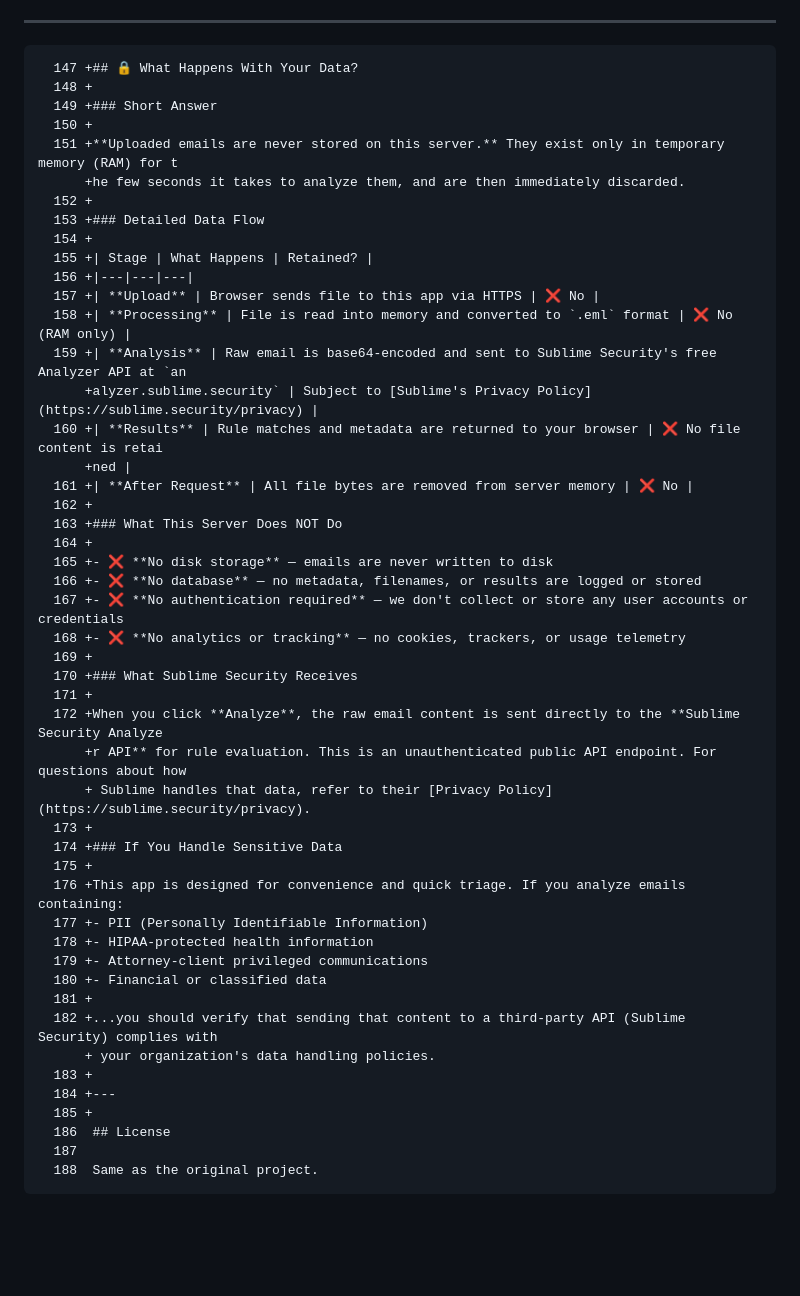
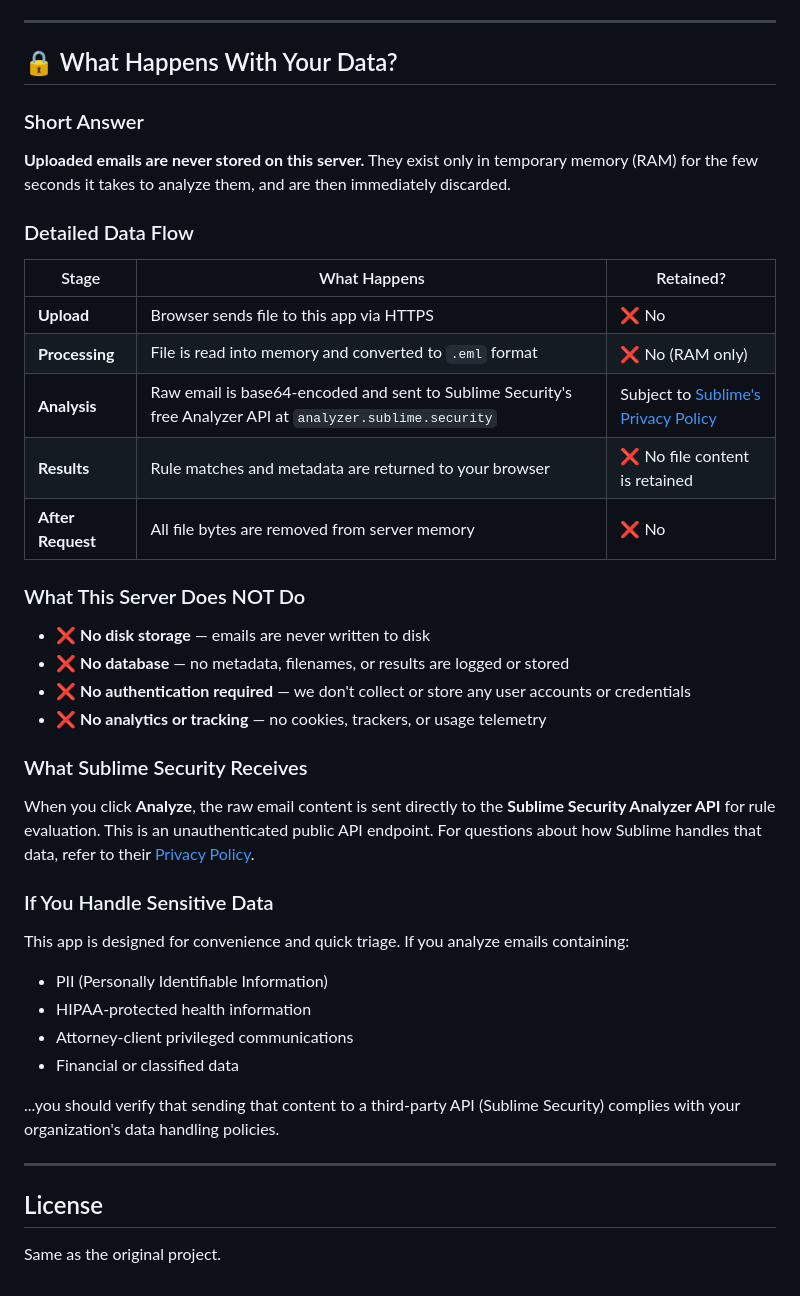
Before and after one commit to michaelkpeters/email-analyzer-web, a Markdown page: README.md, the part around the change. Rendered like a GitHub page; blank space fills up the shorter version.

```diff
--- a/README.md
+++ b/README.md
@@ -144,51 +144,45 @@ export PORT=8080
 
 ---
 
-      147 +## 🔒 What Happens With Your Data?
-      148 +
-      149 +### Short Answer
-      150 +
-      151 +**Uploaded emails are never stored on this server.** They exist only in temporary memory (RAM) for t
-          +he few seconds it takes to analyze them, and are then immediately discarded.
-      152 +
-      153 +### Detailed Data Flow
-      154 +
-      155 +| Stage | What Happens | Retained? |
-      156 +|---|---|---|
-      157 +| **Upload** | Browser sends file to this app via HTTPS | ❌ No |
-      158 +| **Processing** | File is read into memory and converted to `.eml` format | ❌ No (RAM only) |
-      159 +| **Analysis** | Raw email is base64-encoded and sent to Sublime Security's free Analyzer API at `an
-          +alyzer.sublime.security` | Subject to [Sublime's Privacy Policy](https://sublime.security/privacy) |
-      160 +| **Results** | Rule matches and metadata are returned to your browser | ❌ No file content is retai
-          +ned |
-      161 +| **After Request** | All file bytes are removed from server memory | ❌ No |
-      162 +
-      163 +### What This Server Does NOT Do
-      164 +
-      165 +- ❌ **No disk storage** — emails are never written to disk
-      166 +- ❌ **No database** — no metadata, filenames, or results are logged or stored
-      167 +- ❌ **No authentication required** — we don't collect or store any user accounts or credentials
-      168 +- ❌ **No analytics or tracking** — no cookies, trackers, or usage telemetry
-      169 +
-      170 +### What Sublime Security Receives
-      171 +
-      172 +When you click **Analyze**, the raw email content is sent directly to the **Sublime Security Analyze
-          +r API** for rule evaluation. This is an unauthenticated public API endpoint. For questions about how
-          + Sublime handles that data, refer to their [Privacy Policy](https://sublime.security/privacy).
-      173 +
-      174 +### If You Handle Sensitive Data
-      175 +
-      176 +This app is designed for convenience and quick triage. If you analyze emails containing:
-      177 +- PII (Personally Identifiable Information)
-      178 +- HIPAA-protected health information
-      179 +- Attorney-client privileged communications
-      180 +- Financial or classified data
-      181 +
-      182 +...you should verify that sending that content to a third-party API (Sublime Security) complies with
-          + your organization's data handling policies.
-      183 +
-      184 +---
-      185 +
-      186  ## License
-      187
-      188  Same as the original project.
+## 🔒 What Happens With Your Data?
+
+### Short Answer
+
+**Uploaded emails are never stored on this server.** They exist only in temporary memory (RAM) for the few seconds it takes to analyze them, and are then immediately discarded.
+
+### Detailed Data Flow
+
+| Stage | What Happens | Retained? |
+|---|---|---|
+| **Upload** | Browser sends file to this app via HTTPS | ❌ No |
+| **Processing** | File is read into memory and converted to `.eml` format | ❌ No (RAM only) |
+| **Analysis** | Raw email is base64-encoded and sent to Sublime Security's free Analyzer API at `analyzer.sublime.security` | Subject to [Sublime's Privacy Policy](https://sublime.security/privacy) |
+| **Results** | Rule matches and metadata are returned to your browser | ❌ No file content is retained |
+| **After Request** | All file bytes are removed from server memory | ❌ No |
+
+### What This Server Does NOT Do
+
+- ❌ **No disk storage** — emails are never written to disk
+- ❌ **No database** — no metadata, filenames, or results are logged or stored
+- ❌ **No authentication required** — we don't collect or store any user accounts or credentials
+- ❌ **No analytics or tracking** — no cookies, trackers, or usage telemetry
+
+### What Sublime Security Receives
+
+When you click **Analyze**, the raw email content is sent directly to the **Sublime Security Analyzer API** for rule evaluation. This is an unauthenticated public API endpoint. For questions about how Sublime handles that data, refer to their [Privacy Policy](https://sublime.security/privacy).
+
+### If You Handle Sensitive Data
+
+This app is designed for convenience and quick triage. If you analyze emails containing:
+- PII (Personally Identifiable Information)
+- HIPAA-protected health information
+- Attorney-client privileged communications
+- Financial or classified data
+
+...you should verify that sending that content to a third-party API (Sublime Security) complies with your organization's data handling policies.
+
+---
+
+## License
+
+Same as the original project.
```
